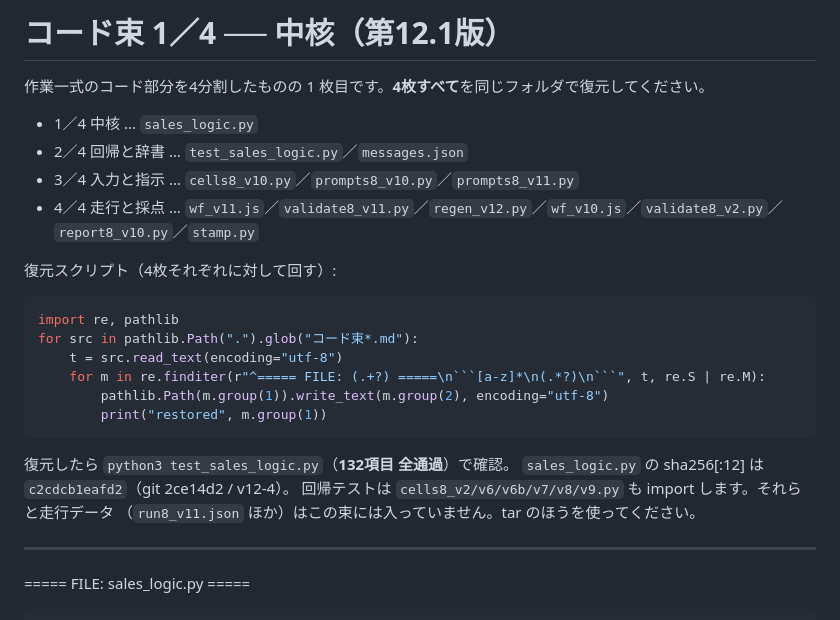
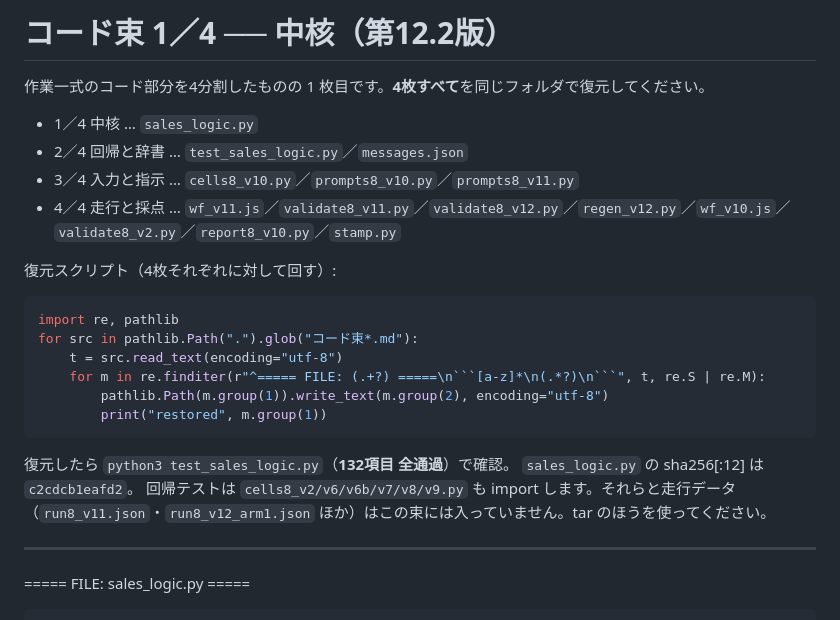
Before and after one commit to ms-arcana/sales_generation_theory, a Markdown page: コード束1-中核.md, the part around the change. Rendered like a GitHub page.

Commit message:
コード束1〜3を作り直す（相互参照に validate8_v12.py を追加・版表記を第12.2版へ）
前の版では束全体に文字列置換をかけてしまい、埋め込んだ sales_logic.py のコメント内の
「（第12版）」まで書き換えていた。ファイルから組み直し、復元往復で9ファイル一致を確認。

````diff
--- a/コード束1-中核.md
+++ b/コード束1-中核.md
@@ -1,11 +1,11 @@
-# コード束 1／4 ── 中核（第12.1版）
+# コード束 1／4 ── 中核（第12.2版）
 
 作業一式のコード部分を4分割したものの 1 枚目です。**4枚すべて**を同じフォルダで復元してください。
 
 - 1／4 中核 … `sales_logic.py`
 - 2／4 回帰と辞書 … `test_sales_logic.py`／`messages.json`
 - 3／4 入力と指示 … `cells8_v10.py`／`prompts8_v10.py`／`prompts8_v11.py`
-- 4／4 走行と採点 … `wf_v11.js`／`validate8_v11.py`／`regen_v12.py`／`wf_v10.js`／`validate8_v2.py`／`report8_v10.py`／`stamp.py`
+- 4／4 走行と採点 … `wf_v11.js`／`validate8_v11.py`／`validate8_v12.py`／`regen_v12.py`／`wf_v10.js`／`validate8_v2.py`／`report8_v10.py`／`stamp.py`
 
 復元スクリプト（4枚それぞれに対して回す）:
 
@@ -19,9 +19,9 @@ for src in pathlib.Path(".").glob("コード束*.md"):
 ```
 
 復元したら `python3 test_sales_logic.py`（**132項目 全通過**）で確認。
-`sales_logic.py` の sha256[:12] は `c2cdcb1eafd2`（git 2ce14d2 / v12-4）。
+`sales_logic.py` の sha256[:12] は `c2cdcb1eafd2`。
 回帰テストは `cells8_v2/v6/v6b/v7/v8/v9.py` も import します。それらと走行データ
-（`run8_v11.json` ほか）はこの束には入っていません。tar のほうを使ってください。
+（`run8_v11.json`・`run8_v12_arm1.json` ほか）はこの束には入っていません。tar のほうを使ってください。
 
 ---
 
````
Also changed, not shown: コード束2-回帰と辞書.md (+4 -4 lines), コード束3-入力と指示.md (+4 -4 lines).
